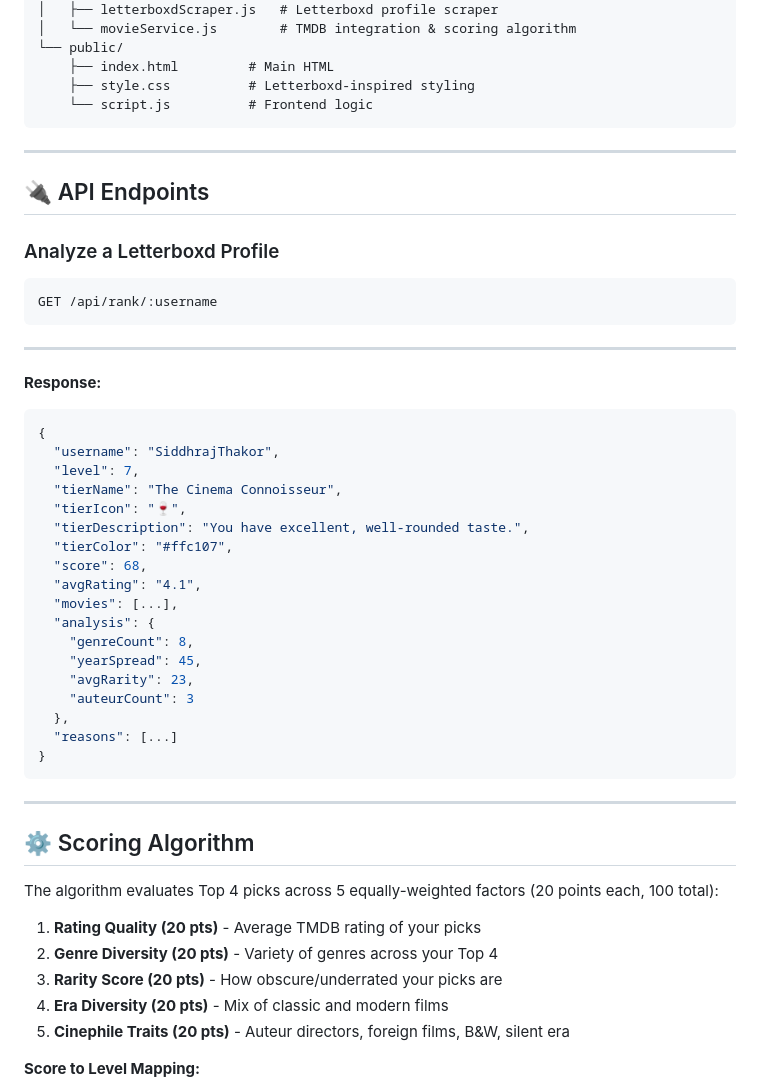
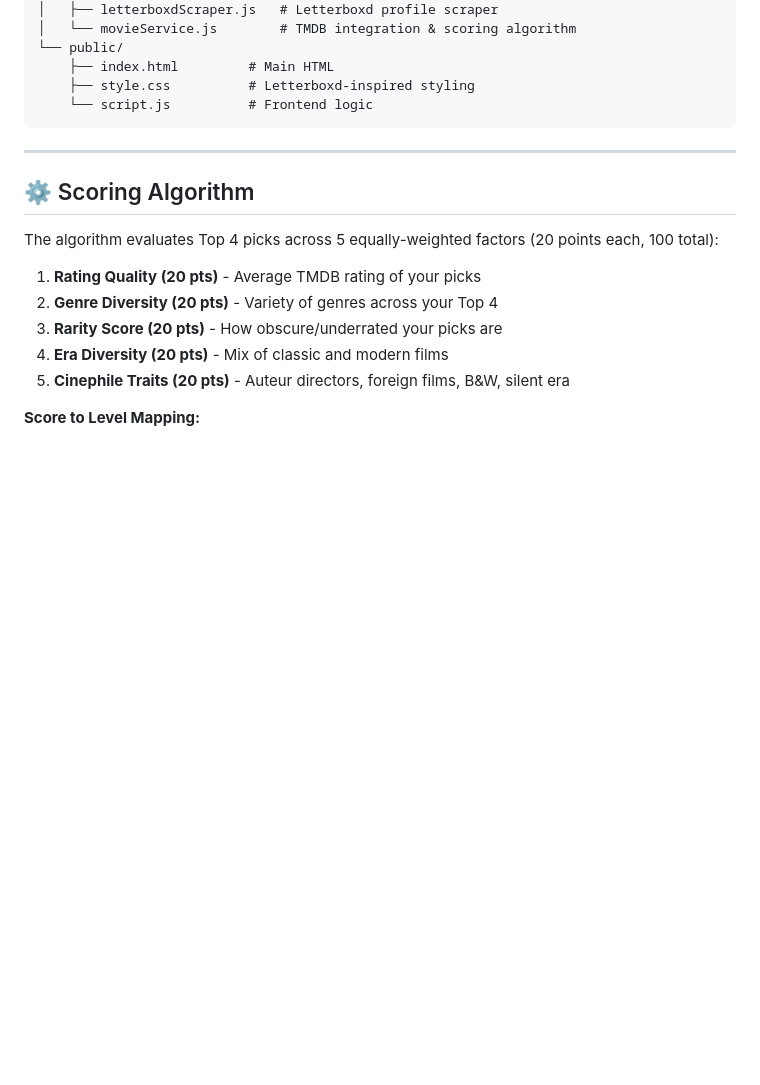
Before and after one commit to siddhraj1412/top4theory, a Markdown page: README.md, the part around the change. Drawn GitHub-style; blank space fills up the shorter version.

````diff
--- a/README.md
+++ b/README.md
@@ -121,41 +121,6 @@ top4theory/
 
 ---
 
-## 🔌 API Endpoints
-
-### Analyze a Letterboxd Profile
-
-```
-GET /api/rank/:username
-```
-
----
-
-**Response:**
-
-```json
-{
-  "username": "SiddhrajThakor",
-  "level": 7,
-  "tierName": "The Cinema Connoisseur",
-  "tierIcon": "🍷",
-  "tierDescription": "You have excellent, well-rounded taste.",
-  "tierColor": "#ffc107",
-  "score": 68,
-  "avgRating": "4.1",
-  "movies": [...],
-  "analysis": {
-    "genreCount": 8,
-    "yearSpread": 45,
-    "avgRarity": 23,
-    "auteurCount": 3
-  },
-  "reasons": [...]
-}
-```
-
----
-
 ## ⚙️ Scoring Algorithm
 
 The algorithm evaluates Top 4 picks across 5 equally-weighted factors (20 points each, 100 total):
````
